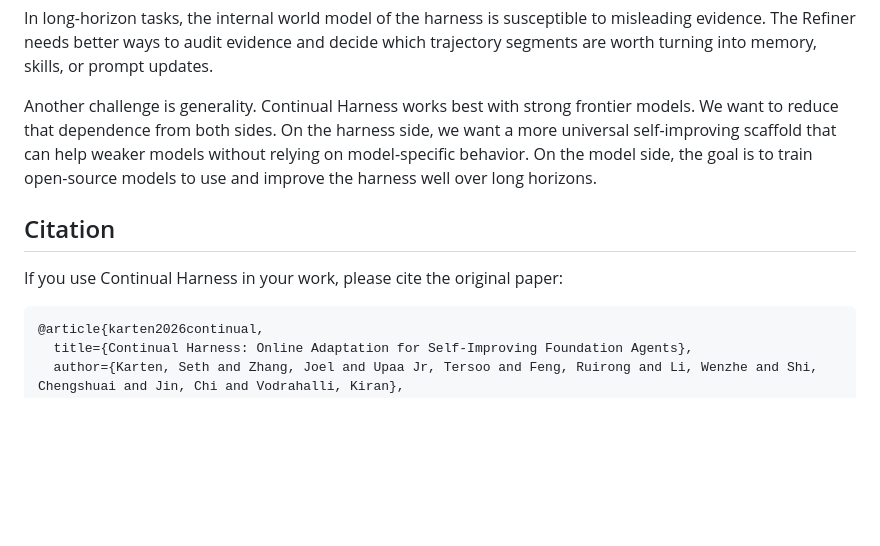
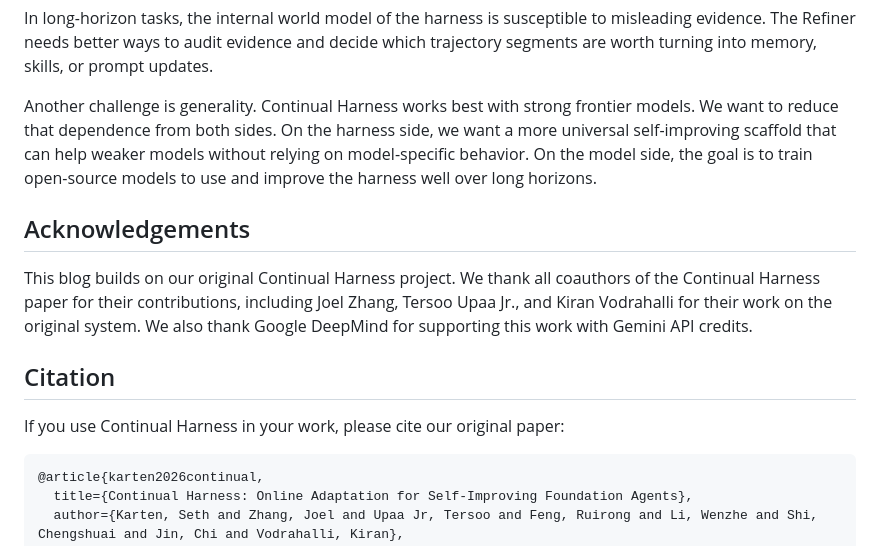
Before and after one commit to continual-harness/continual-harness.github.io, a Markdown page: ARC-AGI-3-CH.md, the part around the change. Drawn GitHub-style; blank space fills up the shorter version.

Commit message:
add acknowledgement section

````diff
--- a/ARC-AGI-3-CH.md
+++ b/ARC-AGI-3-CH.md
@@ -124,9 +124,14 @@ In long-horizon tasks, the internal world model of the harness is susceptible to
 Another challenge is generality. Continual Harness works best with strong frontier models. We want to reduce that dependence from both sides. On the harness side, we want a more universal self-improving scaffold that can help weaker models without relying on model-specific behavior. On the model side, the goal is to train open-source models to use and improve the harness well over long horizons.
 
 
+## Acknowledgements
+
+This blog builds on our original Continual Harness project. We thank all coauthors of the Continual Harness paper for their contributions, including Joel Zhang, Tersoo Upaa Jr., and Kiran Vodrahalli for their work on the original system. We also thank Google DeepMind for supporting this work with Gemini API credits.
+
+
 ## Citation
 
-If you use Continual Harness in your work, please cite the original paper:
+If you use Continual Harness in your work, please cite our original paper:
 
 ```bibtex
 @article{karten2026continual,
````
